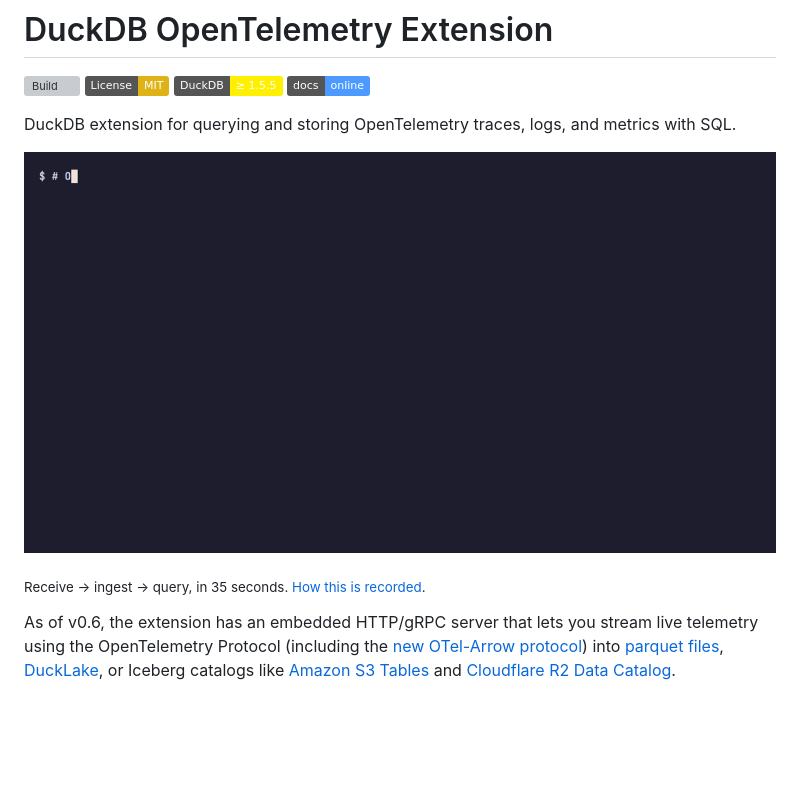
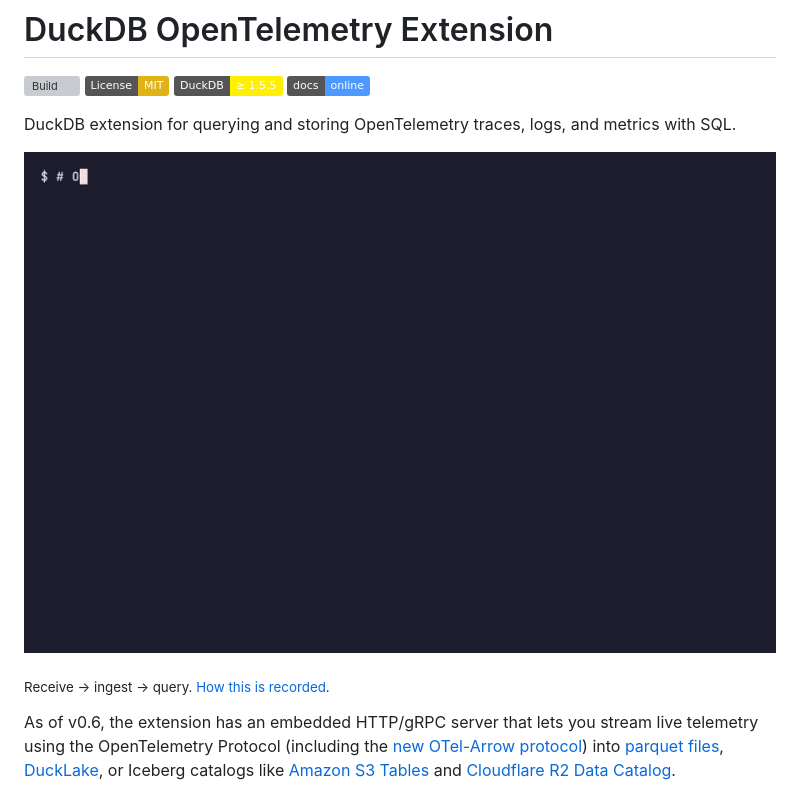
Before and after one commit to smithclay/duckdb-otlp, a Markdown page: README.md, the part around the change. Drawn GitHub-style; pictures changed too: demo/duckdb-otlp.gif; badges without logos; blank space fills up the shorter version; grey boxes are pictures that could not be loaded.

```diff
--- a/README.md
+++ b/README.md
@@ -9,7 +9,7 @@ DuckDB extension for querying and storing OpenTelemetry traces, logs, and metric
 
 ![duckdb-otlp: receive OpenTelemetry over OTLP, query it with SQL](demo/duckdb-otlp.gif)
 
-<sub>Receive → ingest → query, in 35 seconds. [How this is recorded](demo/README.md).</sub>
+<sub>Receive → ingest → query. [How this is recorded](demo/README.md).</sub>
 
 As of v0.6, the extension has an embedded HTTP/gRPC server that lets you stream live telemetry using the OpenTelemetry Protocol (including the [new OTel-Arrow protocol](https://github.com/open-telemetry/otel-arrow#what-is-otap)) into [parquet files](https://smithclay.github.io/duckdb-otlp/guides/stream-to-parquet/), [DuckLake](https://smithclay.github.io/duckdb-otlp/guides/stream-to-ducklake/), or Iceberg catalogs like [Amazon S3 Tables](https://smithclay.github.io/duckdb-otlp/guides/stream-to-s3-tables/) and [Cloudflare R2 Data Catalog](https://smithclay.github.io/duckdb-otlp/guides/stream-to-r2-data-catalog/).
 
```
Also changed, not shown: demo/README.md (+7 -3 lines), 4 other files.
